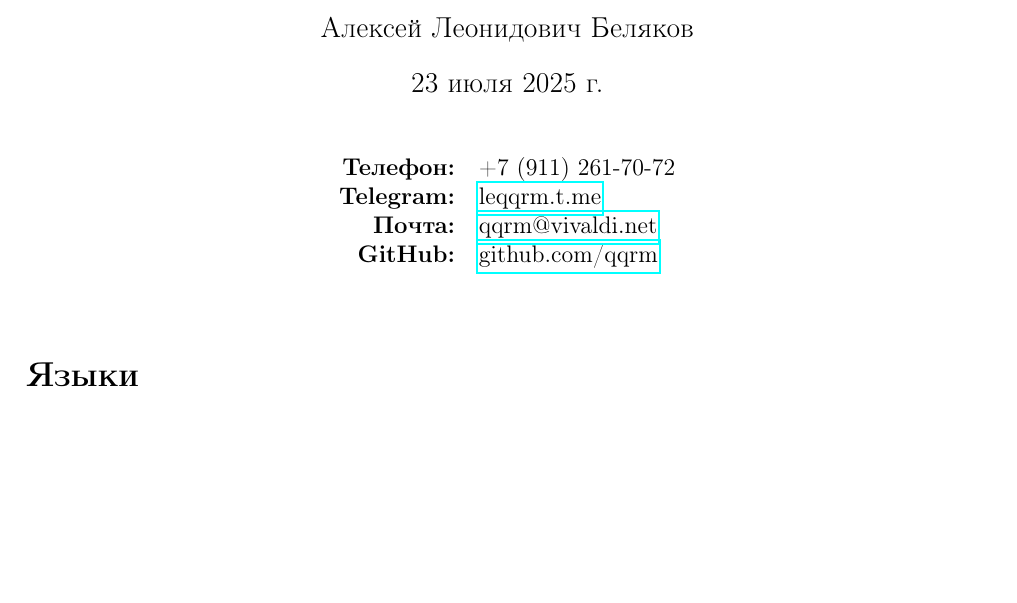
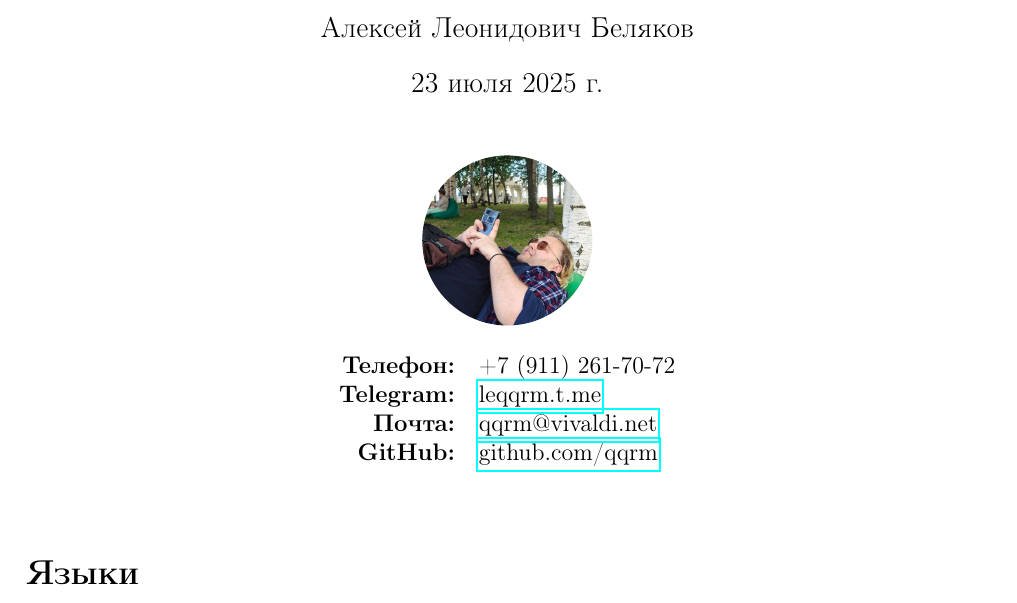
Before and after one commit to qqrm/CV, a LaTeX document (latex/ru/Belyakov_ru.tex): part of page 1 of 5, cut so that both start at the same text, the shorter picture padded with empty space. Compiled offline with pdfLaTeX.

Commit message:
Add avatar to LaTeX and Typst resumes

```diff
--- a/latex/ru/Belyakov_ru.tex
+++ b/latex/ru/Belyakov_ru.tex
@@ -5,6 +5,8 @@
 \usepackage{geometry}
 \usepackage{hyperref}
 \usepackage{enumitem}
+\usepackage{graphicx}
+\usepackage{tikz}
 
 \geometry{a4paper, total={170mm,257mm}, left=20mm, top=20mm}
 
@@ -12,9 +14,19 @@
 \author{Алексей Леонидович Беляков}
 \date{\today}
 
+\newcommand{\avatar}{%
+    \begin{center}
+        \begin{tikzpicture}
+            \clip (0,0) circle (1.5cm);
+            \node at (0,0) {\includegraphics[width=3cm,height=3cm]{../../content/avatar.jpg}};
+        \end{tikzpicture}
+    \end{center}}
+
 \begin{document}
 
 \maketitle
+
+\avatar
 
 \begin{center}
     \begin{tabular}{rl}
```
Also changed, not shown: latex/en/Belyakov_en.tex (+12 -0 lines), typst/en/Belyakov_en.typ (+7 -0 lines), typst/ru/Belyakov_ru.typ (+7 -0 lines).
